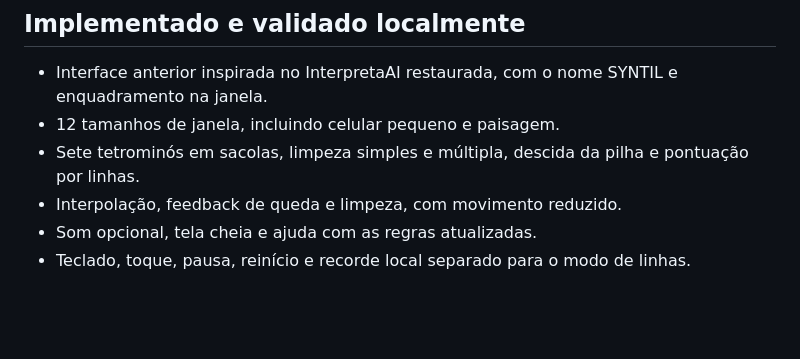
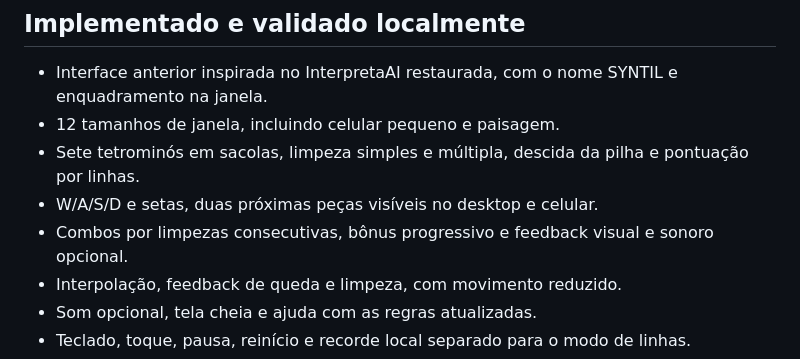
Before and after one commit to Victorzinn704/encaos, a Markdown page: docs/ROADMAP.md, the part around the change. GitHub-like rendering; blank space fills up the shorter version.

```diff
--- a/docs/ROADMAP.md
+++ b/docs/ROADMAP.md
@@ -5,6 +5,8 @@
 - Interface anterior inspirada no InterpretaAI restaurada, com o nome SYNTIL e enquadramento na janela.
 - 12 tamanhos de janela, incluindo celular pequeno e paisagem.
 - Sete tetrominós em sacolas, limpeza simples e múltipla, descida da pilha e pontuação por linhas.
+- W/A/S/D e setas, duas próximas peças visíveis no desktop e celular.
+- Combos por limpezas consecutivas, bônus progressivo e feedback visual e sonoro opcional.
 - Interpolação, feedback de queda e limpeza, com movimento reduzido.
 - Som opcional, tela cheia e ajuda com as regras atualizadas.
 - Teclado, toque, pausa, reinício e recorde local separado para o modo de linhas.
```
Also changed, not shown: README.md (+15 -10 lines), docs/AUDITORIA.md (+20 -5 lines), docs/images/desktop.png, docs/images/gameplay.png, docs/images/landscape.png, docs/images/mobile-combo.png (added), docs/images/mobile-small.png, docs/images/mobile.png, 1 other file.
